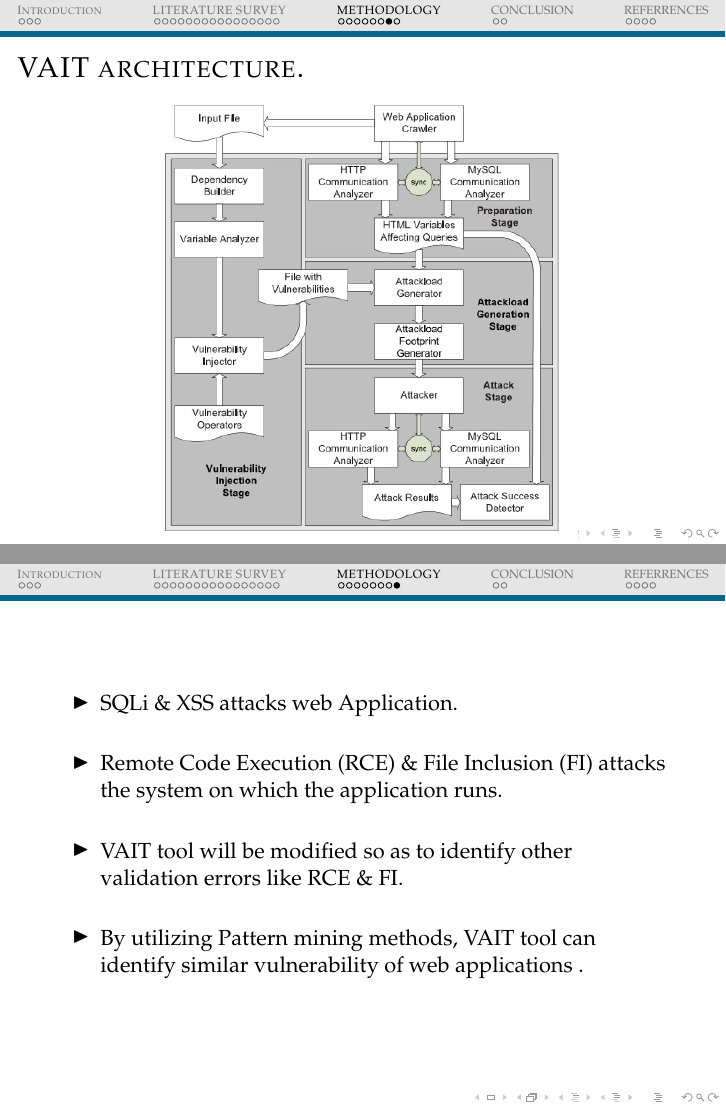
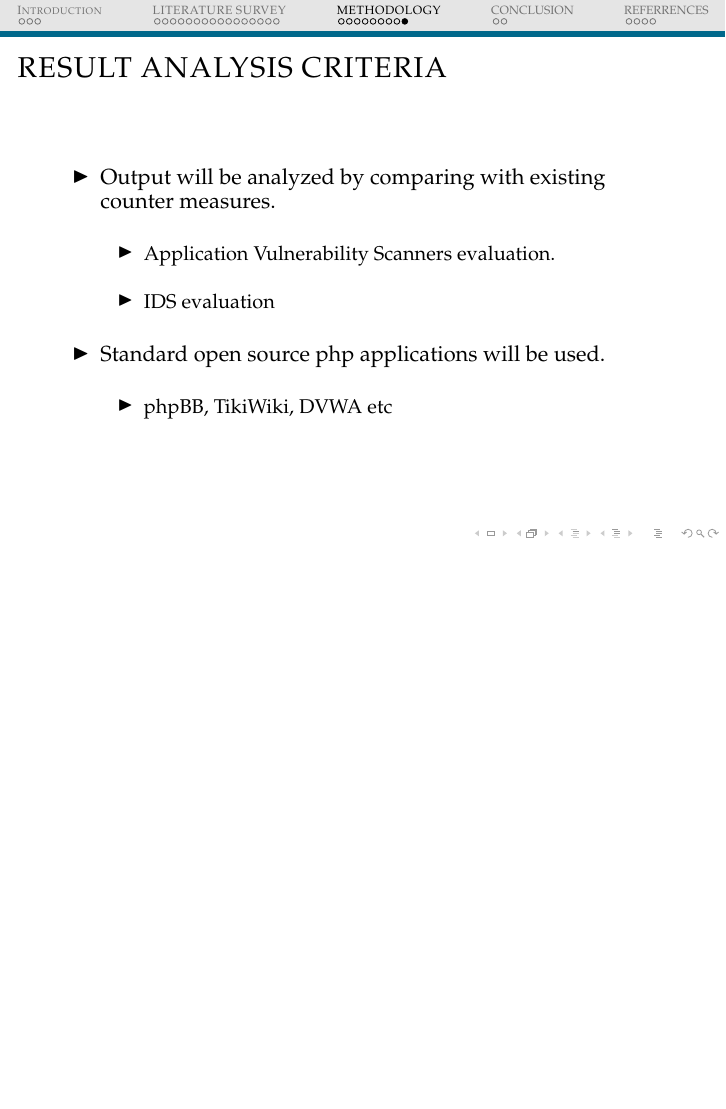
Before and after one commit to Bimzee/MainProject, LaTeX slides (FinalPresentation/beamer-template.tex): pages 29 and 30 of 36 before the commit and page 31 of 37 after it, the two joined at a grey line, the shorter picture padded with empty space. Compiled offline with pdfLaTeX.

```diff
--- a/FinalPresentation/beamer-template.tex
+++ b/FinalPresentation/beamer-template.tex
@@ -501,24 +521,33 @@
 		\item Monitoring done using built in proxies.
 	\end{itemize}
 \end{frame}
+
 %%%%%%%%%%%%%%%%%%%%%%%%%%%%%%%%%%%%%%%%%%%%%%%%%%%%%%
 %%%%%%%%%%%%%%%%%%%%%%%%%%%%%%%%%%%%%%%%%%%%%%%%%%%%%%
 %\subsection{VAIT architecture}
-\begin{frame}{VAIT architecture.}
-\begin{figure}
-\centering
-\includegraphics[width=0.7\linewidth]{Main/fig7}
-\caption{VAIT architecture.}
-\label{fig:fig7}
-\end{figure}
+%\begin{frame}{VAIT architecture.}
+%\begin{figure}
+%\centering
+%\includegraphics[width=0.7\linewidth]{Main/fig7}
+%\caption{VAIT architecture.}
+%\label{fig:fig7}
+%\end{figure}
 
-\end{frame}
-\begin{frame}
+%\end{frame}
+
+\begin{frame}{RESULT ANALYSIS CRITERIA}
 	\begin{itemize}
-		\item SQLi \& XSS attacks web Application.\newline
-		\item Remote Code Execution (RCE) \& File Inclusion (FI) attacks the system on which the application runs.\newline
-		\item VAIT tool will be modified so as to identify other validation errors like RCE \& FI.\newline
-		\item By utilizing Pattern mining methods, VAIT tool can identify similar vulnerability of web applications .
+		\item Output will be analyzed by comparing with existing counter measures.\newline
+		\begin{itemize}
+			\item Application Vulnerability Scanners evaluation.
+			\newline
+			\item  IDS evaluation \newline
+
+		\end{itemize}
+		\item Standard open source php applications will be used.\newline
+		\begin{itemize}
+			\item phpBB, TikiWiki, DVWA etc
+		\end{itemize}
 	\end{itemize}
 \end{frame}
 
```
Also changed, not shown: FinalPresentation/beamer-template.pdf, FinalPresentation/beamer-template.tex (20 more changed lines), 6 other files.
